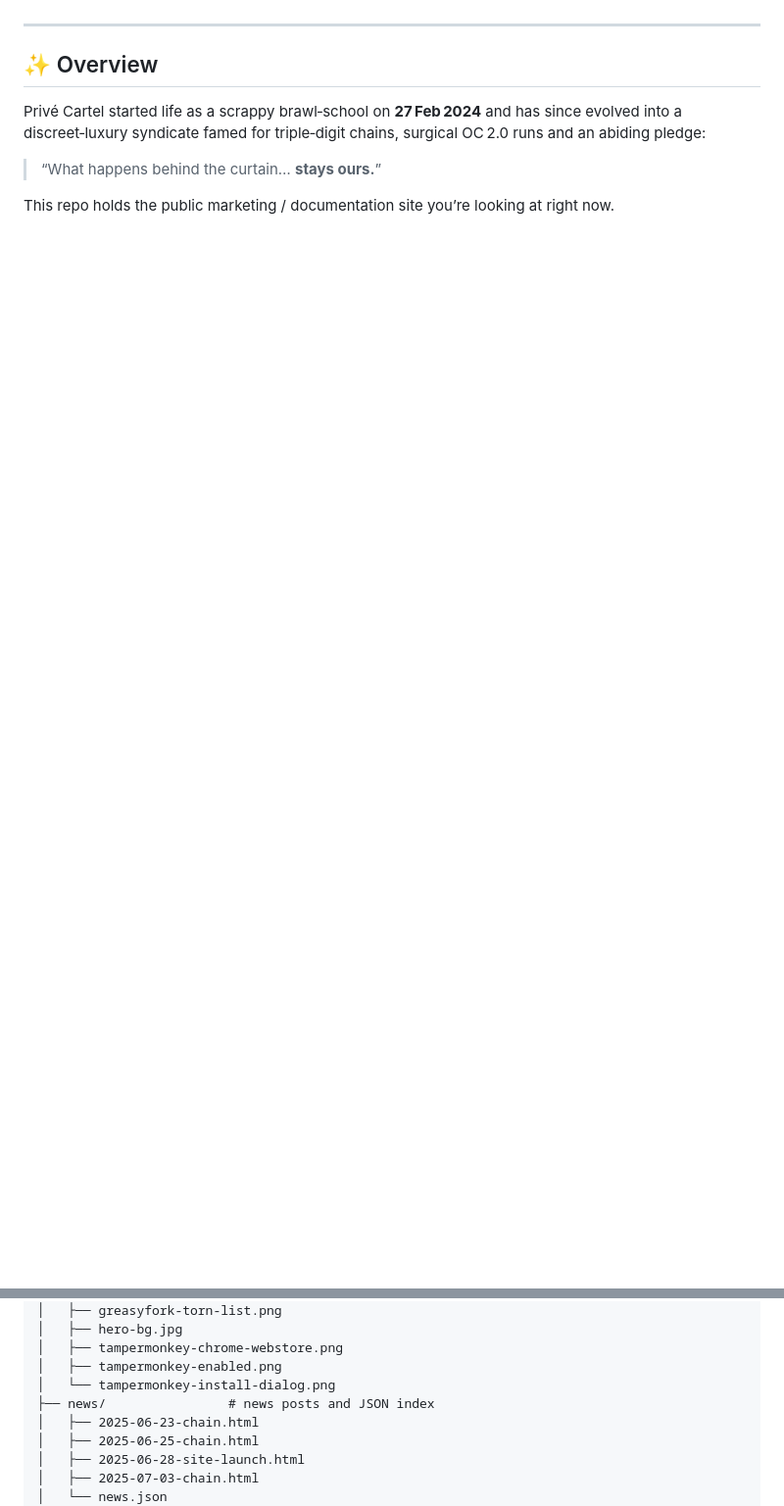
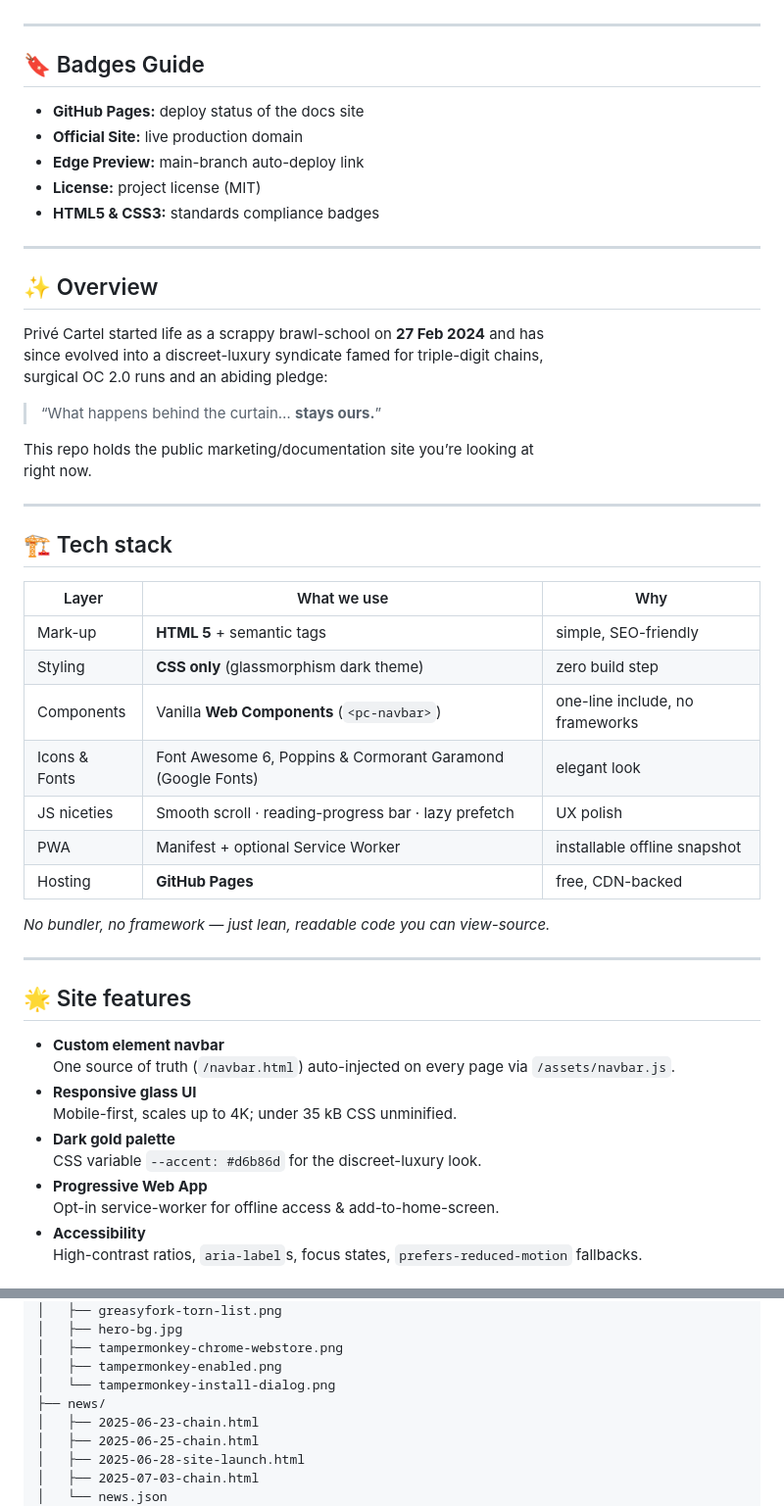
Before and after one commit to Skillerious87/privecartel.io, a Markdown page: README.md, 2 parts joined by grey strips. Shown: that part at 98% size. Rendered like a GitHub page; blank space fills up the shorter version.

```diff
--- a/README.md
+++ b/README.md
@@ -5,12 +13,55 @@
 
 ---
 
+## 🔖 Badges Guide
+
+- **GitHub Pages:** deploy status of the docs site
+- **Official Site:** live production domain
+- **Edge Preview:** main-branch auto-deploy link
+- **License:** project license (MIT)
+- **HTML5 & CSS3:** standards compliance badges
+
+---
+
 ## ✨ Overview
-Privé Cartel started life as a scrappy brawl‑school on **27 Feb 2024** and has
-since evolved into a discreet‑luxury syndicate famed for triple‑digit chains,
-surgical OC 2.0 runs and an abiding pledge:
+
+Privé Cartel started life as a scrappy brawl-school on **27 Feb 2024** and has
+since evolved into a discreet-luxury syndicate famed for triple-digit chains,
+surgical OC 2.0 runs and an abiding pledge:
 
 > “What happens behind the curtain… **stays ours.**”
 
-This repo holds the public marketing / documentation site you’re looking at
+This repo holds the public marketing/documentation site you’re looking at
 right now.
+
+---
+
+## 🏗️ Tech stack
+
+| Layer         | What we use                                                        | Why                          |
+|---------------|--------------------------------------------------------------------|------------------------------|
+| Mark-up       | **HTML 5** + semantic tags                                         | simple, SEO-friendly         |
+| Styling       | **CSS only** (glassmorphism dark theme)                            | zero build step              |
+| Components    | Vanilla **Web Components** (`<pc-navbar>`)                         | one-line include, no frameworks |
+| Icons & Fonts | Font Awesome 6, Poppins & Cormorant Garamond (Google Fonts)        | elegant look                 |
+| JS niceties   | Smooth scroll · reading-progress bar · lazy prefetch               | UX polish                    |
+| PWA           | Manifest + optional Service Worker                                 | installable offline snapshot |
+| Hosting       | **GitHub Pages**                                                   | free, CDN-backed             |
+
+_No bundler, no framework — just lean, readable code you can view-source._
+
+---
+
+## 🌟 Site features
+
+- **Custom element navbar**
+  One source of truth (`/navbar.html`) auto-injected on every page via `/assets/navbar.js`.
+- **Responsive glass UI**
+  Mobile-first, scales up to 4K; under 35 kB CSS unminified.
+- **Dark gold palette**
+  CSS variable `--accent: #d6b86d` for the discreet-luxury look.
+- **Progressive Web App**
+  Opt-in service-worker for offline access & add-to-home-screen.
+- **Accessibility**
+  High-contrast ratios, `aria-label`s, focus states, `prefers-reduced-motion` fallbacks.
+
@@ -106,7 +157,7 @@ PrivéCartelWebsite/
 │   ├── tampermonkey-chrome-webstore.png
 │   ├── tampermonkey-enabled.png
 │   └── tampermonkey-install-dialog.png
-├── news/                # news posts and JSON index
+├── news/
 │   ├── 2025-06-23-chain.html
 │   ├── 2025-06-25-chain.html
 │   ├── 2025-06-28-site-launch.html
```
Also changed, not shown: other parts of README.md (+69 -69 lines).
